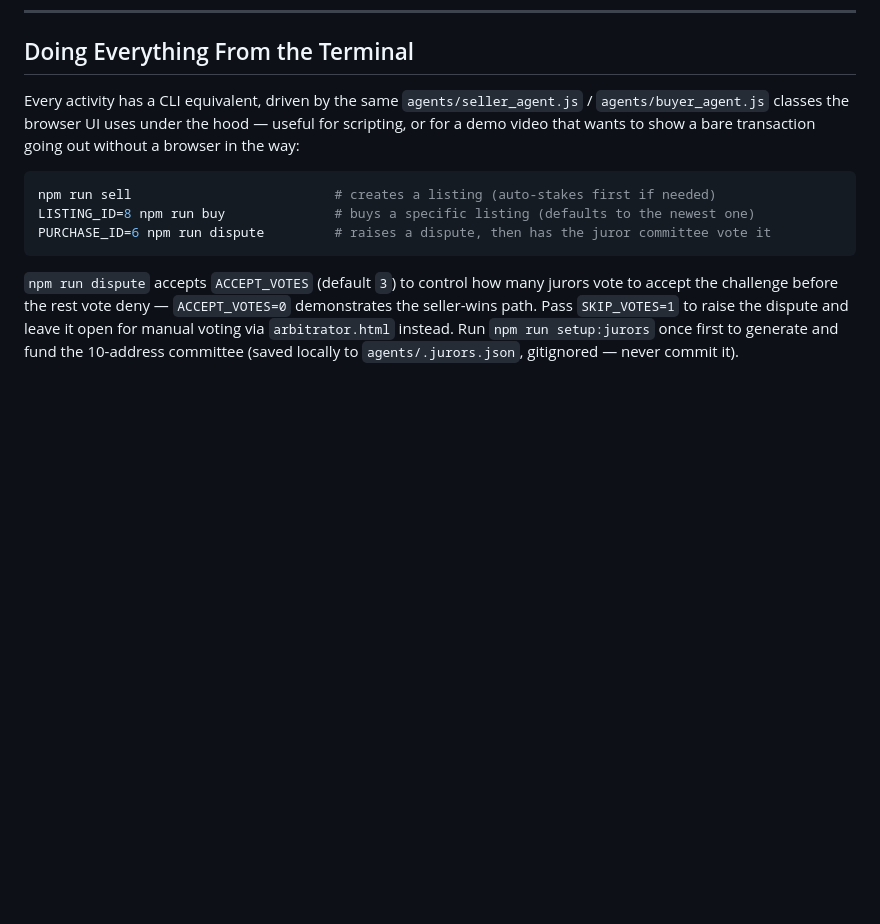
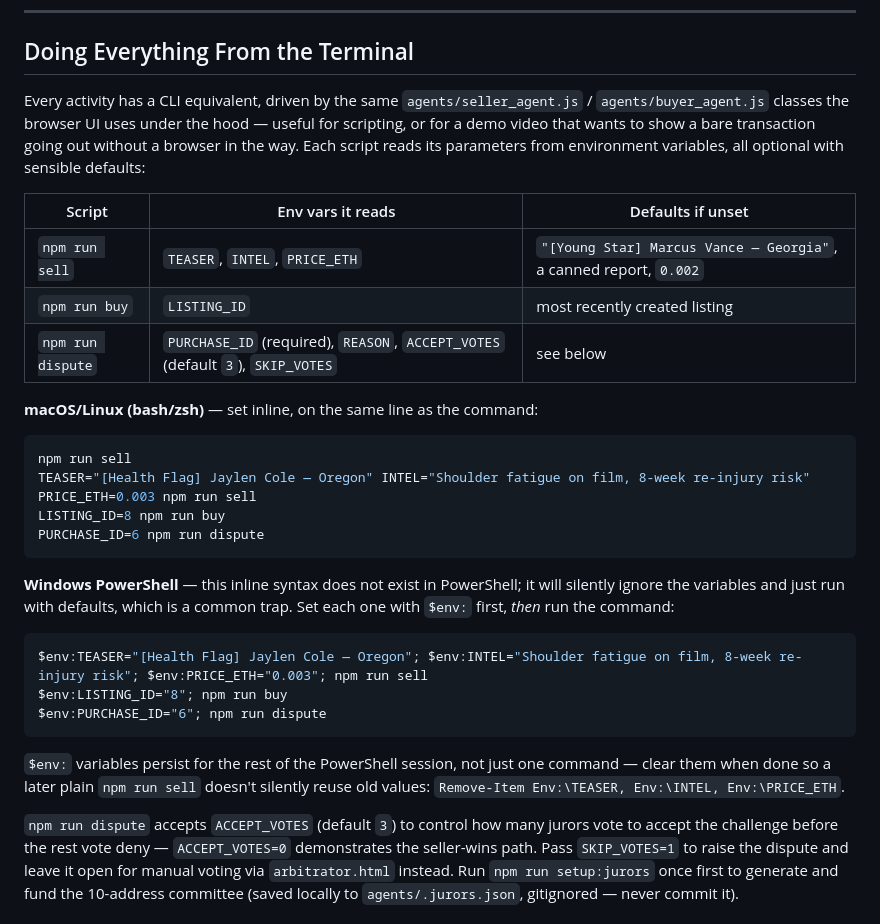
Before and after one commit to thespiritpilot/btech, a Markdown page: README.md, the part around the change. Rendered like a GitHub page; blank space fills up the shorter version.

````diff
--- a/README.md
+++ b/README.md
@@ -90,13 +90,29 @@ Result: Purchase #1 → `Refunded`, buyer compensated, seller stake slashed —
 
 ## Doing Everything From the Terminal
 
-Every activity has a CLI equivalent, driven by the same `agents/seller_agent.js` / `agents/buyer_agent.js` classes the browser UI uses under the hood — useful for scripting, or for a demo video that wants to show a bare transaction going out without a browser in the way:
+Every activity has a CLI equivalent, driven by the same `agents/seller_agent.js` / `agents/buyer_agent.js` classes the browser UI uses under the hood — useful for scripting, or for a demo video that wants to show a bare transaction going out without a browser in the way. Each script reads its parameters from environment variables, all optional with sensible defaults:
 
+| Script | Env vars it reads | Defaults if unset |
+| --- | --- | --- |
+| `npm run sell` | `TEASER`, `INTEL`, `PRICE_ETH` | `"[Young Star] Marcus Vance — Georgia"`, a canned report, `0.002` |
+| `npm run buy` | `LISTING_ID` | most recently created listing |
+| `npm run dispute` | `PURCHASE_ID` (required), `REASON`, `ACCEPT_VOTES` (default `3`), `SKIP_VOTES` | see below |
+
+**macOS/Linux (bash/zsh)** — set inline, on the same line as the command:
 ```bash
-npm run sell                          # creates a listing (auto-stakes first if needed)
-LISTING_ID=8 npm run buy              # buys a specific listing (defaults to the newest one)
-PURCHASE_ID=6 npm run dispute         # raises a dispute, then has the juror committee vote it
+npm run sell
+TEASER="[Health Flag] Jaylen Cole — Oregon" INTEL="Shoulder fatigue on film, 8-week re-injury risk" PRICE_ETH=0.003 npm run sell
+LISTING_ID=8 npm run buy
+PURCHASE_ID=6 npm run dispute
 ```
+
+**Windows PowerShell** — this inline syntax does not exist in PowerShell; it will silently ignore the variables and just run with defaults, which is a common trap. Set each one with `$env:` first, *then* run the command:
+```powershell
+$env:TEASER="[Health Flag] Jaylen Cole — Oregon"; $env:INTEL="Shoulder fatigue on film, 8-week re-injury risk"; $env:PRICE_ETH="0.003"; npm run sell
+$env:LISTING_ID="8"; npm run buy
+$env:PURCHASE_ID="6"; npm run dispute
+```
+`$env:` variables persist for the rest of the PowerShell session, not just one command — clear them when done so a later plain `npm run sell` doesn't silently reuse old values: `Remove-Item Env:\TEASER, Env:\INTEL, Env:\PRICE_ETH`.
 
 `npm run dispute` accepts `ACCEPT_VOTES` (default `3`) to control how many jurors vote to accept the challenge before the rest vote deny — `ACCEPT_VOTES=0` demonstrates the seller-wins path. Pass `SKIP_VOTES=1` to raise the dispute and leave it open for manual voting via `arbitrator.html` instead. Run `npm run setup:jurors` once first to generate and fund the 10-address committee (saved locally to `agents/.jurors.json`, gitignored — never commit it).
 
````
